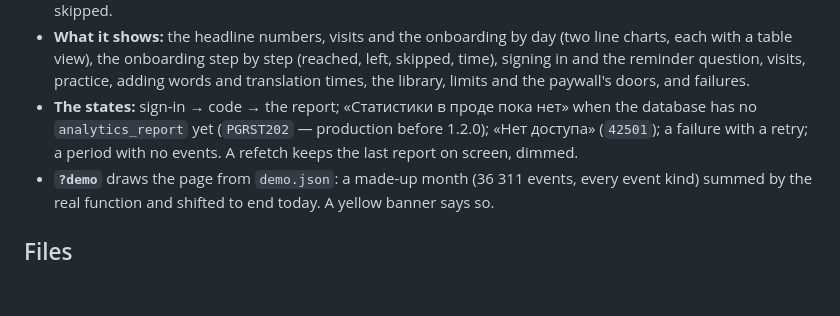
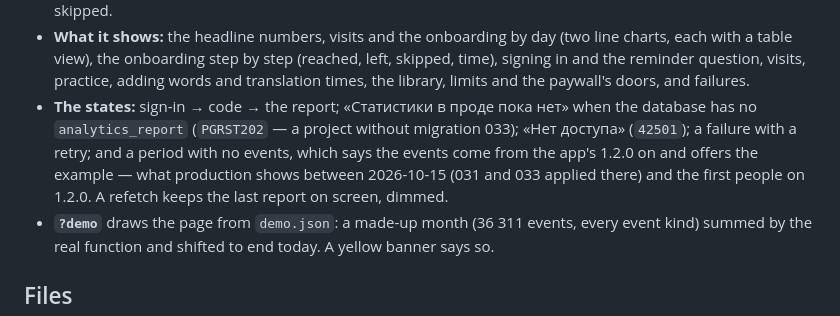
Before and after one commit to JorkaI/muno-legal, a Markdown page: stats/README.md, the part around the change. GitHub-like rendering; blank space fills up the shorter version.

Commit message:
The statistics page's README says what production shows now: an empty period, with 031 and 033 applied there on 2026-10-15, until the first people are on 1.2.0
Co-Authored-By: Claude Opus 5.5 <noreply@anthropic.com>

```diff
--- a/stats/README.md
+++ b/stats/README.md
@@ -28,9 +28,11 @@ what is recorded — in `docs/ANALYTICS.md`.
   time), signing in and the reminder question, visits, practice, adding words and
   translation times, the library, limits and the paywall's doors, and failures.
 - **The states:** sign-in → code → the report; «Статистики в проде пока нет» when the
-  database has no `analytics_report` yet (`PGRST202` — production before 1.2.0);
-  «Нет доступа» (`42501`); a failure with a retry; a period with no events. A refetch keeps
-  the last report on screen, dimmed.
+  database has no `analytics_report` (`PGRST202` — a project without migration 033);
+  «Нет доступа» (`42501`); a failure with a retry; and a period with no events, which says
+  the events come from the app's 1.2.0 on and offers the example — what production shows
+  between 2026-10-15 (031 and 033 applied there) and the first people on 1.2.0. A refetch
+  keeps the last report on screen, dimmed.
 - **`?demo`** draws the page from `demo.json`: a made-up month (36 311 events, every event
   kind) summed by the real function and shifted to end today. A yellow banner says so.
 
```
